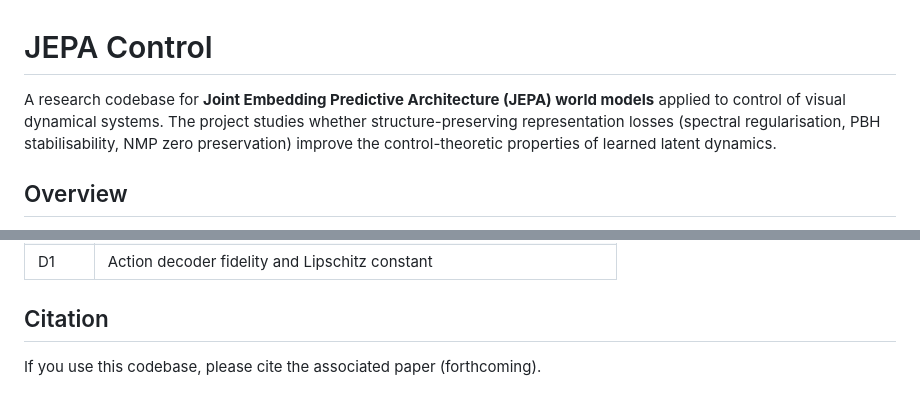
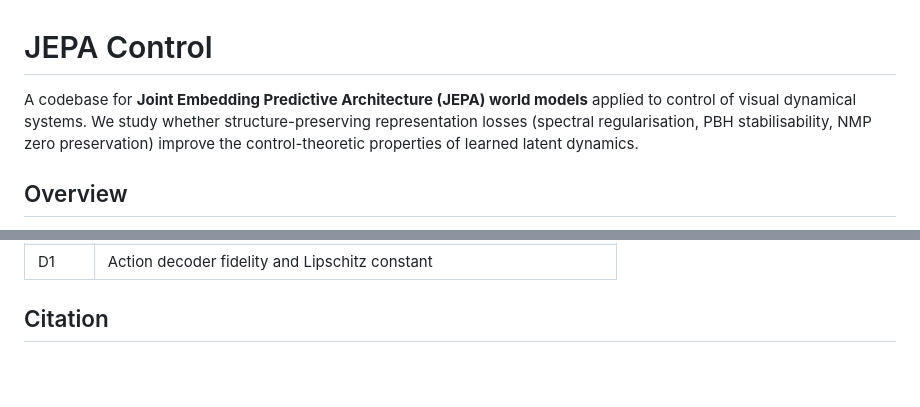
Before and after one commit to LeoToso/JEPA_control, a Markdown page: README.md, 2 parts joined by grey strips. Drawn GitHub-style; blank space fills up the shorter version.

```diff
--- a/README.md
+++ b/README.md
@@ -1,6 +1,6 @@
 # JEPA Control
 
-A research codebase for **Joint Embedding Predictive Architecture (JEPA) world models** applied to control of visual dynamical systems. The project studies whether structure-preserving representation losses (spectral regularisation, PBH stabilisability, NMP zero preservation) improve the control-theoretic properties of learned latent dynamics.
+A codebase for **Joint Embedding Predictive Architecture (JEPA) world models** applied to control of visual dynamical systems. We study whether structure-preserving representation losses (spectral regularisation, PBH stabilisability, NMP zero preservation) improve the control-theoretic properties of learned latent dynamics.
 
 ## Overview
 
@@ -155,5 +155,3 @@ Probes measure how well learned latent dynamics `(A_hat, B_hat, C_hat)` capture
 | D1   | Action decoder fidelity and Lipschitz constant |
 
 ## Citation
-
-If you use this codebase, please cite the associated paper (forthcoming).
```
